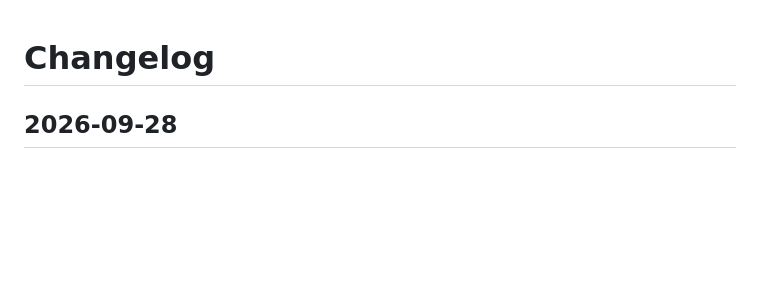
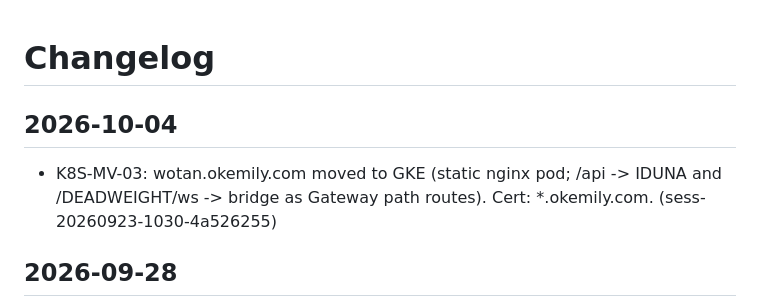
Before and after one commit to emilyspringerton/WOTAN, a Markdown page: CHANGELOG.md, the part around the change. GitHub-like rendering; blank space fills up the shorter version.

Commit message:
changelog(WOTAN): K8S-MV-03: wotan.okemily.com moved to GKE (static nginx pod…
Session: sess-20260923-1030-4a526255

```diff
--- a/CHANGELOG.md
+++ b/CHANGELOG.md
@@ -1,4 +1,9 @@
 # Changelog
+
+## 2026-10-04
+
+- K8S-MV-03: wotan.okemily.com moved to GKE (static nginx pod; /api -> IDUNA and /DEADWEIGHT/ws -> bridge as Gateway path routes). Cert: *.okemily.com. (sess-20260923-1030-4a526255)
+
 
 ## 2026-09-28
 
```
